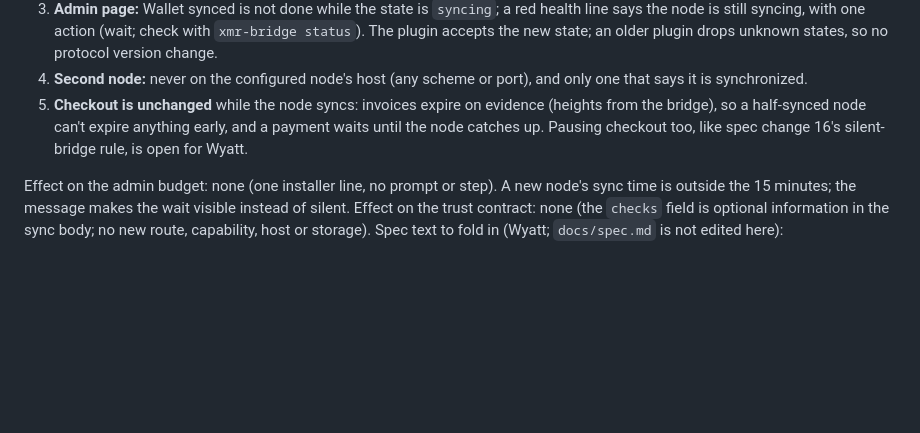
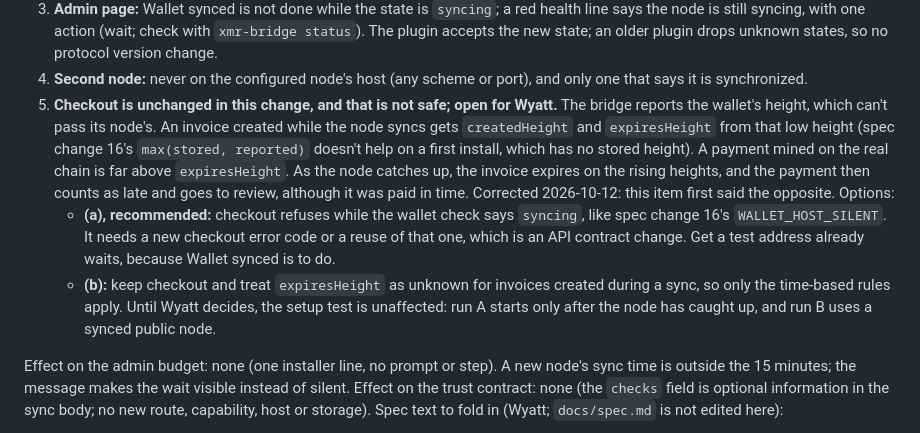
Before and after one commit to dwightsabeast/EmDash-MoneroPay, a Markdown page: docs/spec-changes.md, the part around the change. Drawn GitHub-style; blank space fills up the shorter version.

Commit message:
Spec change 20: checkout during a node sync is not safe (correction)
Item 5 said a half-synced node can't expire anything early. It can: an
invoice made during the sync takes its deadline from the node's low
height, so a payment on the real chain counts as late and goes to
review. Options (a) refuse checkout while syncing, recommended, and (b)
an unknown expiresHeight are for Wyatt; the setup test is unaffected.

Co-Authored-By: Claude Opus 5.5 <noreply@anthropic.com>

```diff
--- a/docs/spec-changes.md
+++ b/docs/spec-changes.md
@@ -426,7 +426,10 @@ Proposal (accepted):
 2. **Wallet check:** a new state, `syncing`, when the wallet host's node says it isn't synchronized. It takes precedence over `ok` and `behind`. `xmr-bridge status` shows the wallet check too.
 3. **Admin page:** Wallet synced is not done while the state is `syncing`; a red health line says the node is still syncing, with one action (wait; check with `xmr-bridge status`). The plugin accepts the new state; an older plugin drops unknown states, so no protocol version change.
 4. **Second node:** never on the configured node's host (any scheme or port), and only one that says it is synchronized.
-5. **Checkout is unchanged** while the node syncs: invoices expire on evidence (heights from the bridge), so a half-synced node can't expire anything early, and a payment waits until the node catches up. Pausing checkout too, like spec change 16's silent-bridge rule, is open for Wyatt.
+5. **Checkout is unchanged in this change, and that is not safe; open for Wyatt.** The bridge reports the wallet's height, which can't pass its node's. An invoice created while the node syncs gets `createdHeight` and `expiresHeight` from that low height (spec change 16's `max(stored, reported)` doesn't help on a first install, which has no stored height). A payment mined on the real chain is far above `expiresHeight`. As the node catches up, the invoice expires on the rising heights, and the payment then counts as late and goes to review, although it was paid in time. Corrected 2026-10-12: this item first said the opposite. Options:
+   - **(a), recommended:** checkout refuses while the wallet check says `syncing`, like spec change 16's `WALLET_HOST_SILENT`. It needs a new checkout error code or a reuse of that one, which is an API contract change. Get a test address already waits, because Wallet synced is to do.
+   - **(b):** keep checkout and treat `expiresHeight` as unknown for invoices created during a sync, so only the time-based rules apply.
+   Until Wyatt decides, the setup test is unaffected: run A starts only after the node has caught up, and run B uses a synced public node.
 
 Effect on the admin budget: none (one installer line, no prompt or step). A new node's sync time is outside the 15 minutes; the message makes the wait visible instead of silent.
 Effect on the trust contract: none (the `checks` field is optional information in the sync body; no new route, capability, host or storage).
```
